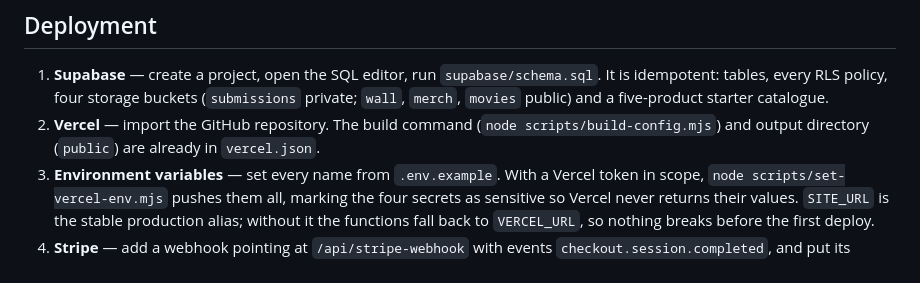
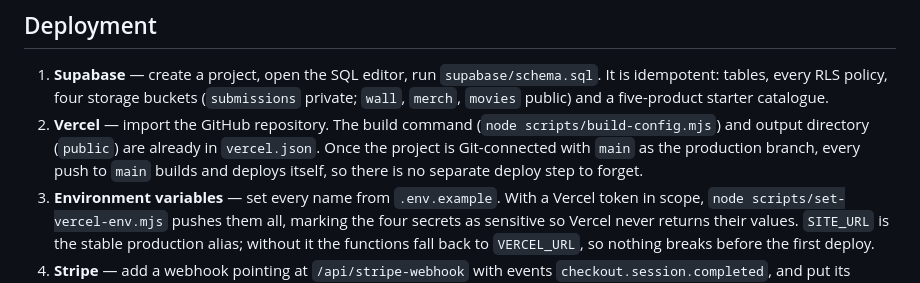
Before and after one commit to nikhil12327/prabhas-fan-archive, a Markdown page: README.md, the part around the change. Drawn GitHub-style.

Commit message:
Note that pushes to main now self-deploy
The Vercel project is Git-connected with main as the production branch,
so the README's manual deploy step no longer describes reality.

🤖 Generated with Codebuff
Co-Authored-By: Codebuff <noreply@codebuff.com>

```diff
--- a/README.md
+++ b/README.md
@@ -115,7 +115,9 @@ ignored, stock limits are enforced, shipping thresholds apply, references match
    and a five-product starter catalogue.
 2. **Vercel** — import the GitHub repository. The build command
    (`node scripts/build-config.mjs`) and output directory (`public`) are
-   already in `vercel.json`.
+   already in `vercel.json`. Once the project is Git-connected with `main` as
+   the production branch, every push to `main` builds and deploys itself, so
+   there is no separate deploy step to forget.
 3. **Environment variables** — set every name from `.env.example`. With a
    Vercel token in scope, `node scripts/set-vercel-env.mjs` pushes them all,
    marking the four secrets as sensitive so Vercel never returns their values.
```
